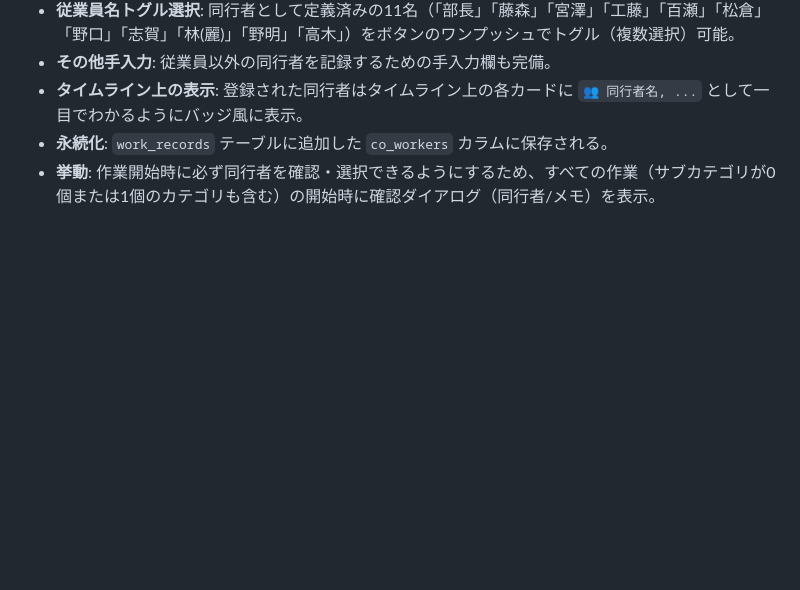
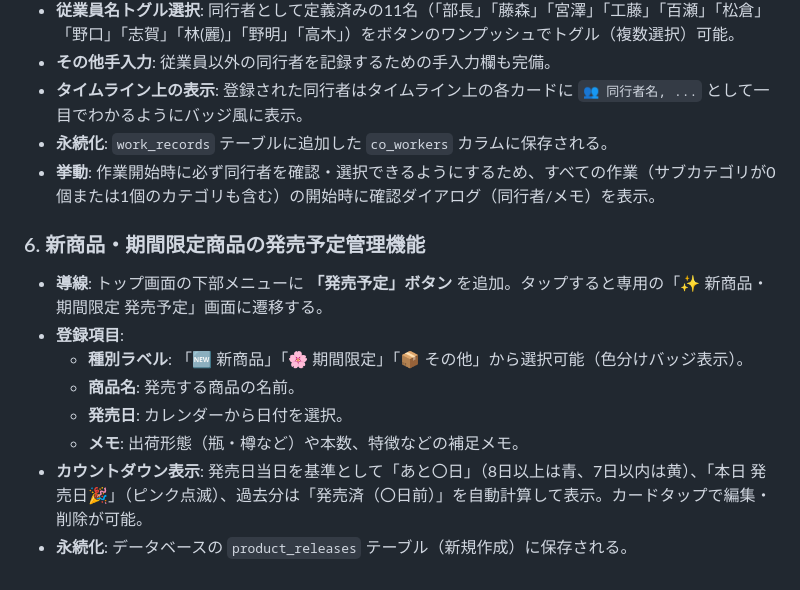
Before and after one commit to 55hkdrums/rewery-daily-report, a Markdown page: .agents/AGENTS.md, the part around the change. Rendered like a GitHub page; blank space fills up the shorter version.

Commit message:
Update .agents/AGENTS.md - sync context

```diff
--- a/.agents/AGENTS.md
+++ b/.agents/AGENTS.md
@@ -70,3 +70,13 @@
 - **タイムライン上の表示**: 登録された同行者はタイムライン上の各カードに `👥 同行者名, ...` として一目でわかるようにバッジ風に表示。
 - **永続化**: `work_records` テーブルに追加した `co_workers` カラムに保存される。
 - **挙動**: 作業開始時に必ず同行者を確認・選択できるようにするため、すべての作業（サブカテゴリが0個または1個のカテゴリも含む）の開始時に確認ダイアログ（同行者/メモ）を表示。
+
+### 6. 新商品・期間限定商品の発売予定管理機能
+- **導線**: トップ画面の下部メニューに **「発売予定」ボタン** を追加。タップすると専用の「✨ 新商品・期間限定 発売予定」画面に遷移する。
+- **登録項目**:
+  - **種別ラベル**: 「🆕 新商品」「🌸 期間限定」「📦 その他」から選択可能（色分けバッジ表示）。
+  - **商品名**: 発売する商品の名前。
+  - **発売日**: カレンダーから日付を選択。
+  - **メモ**: 出荷形態（瓶・樽など）や本数、特徴などの補足メモ。
+- **カウントダウン表示**: 発売日当日を基準として「あと〇日」（8日以上は青、7日以内は黄）、「本日 発売日🎉」（ピンク点滅）、過去分は「発売済（〇日前）」を自動計算して表示。カードタップで編集・削除が可能。
+- **永続化**: データベースの `product_releases` テーブル（新規作成）に保存される。
```
